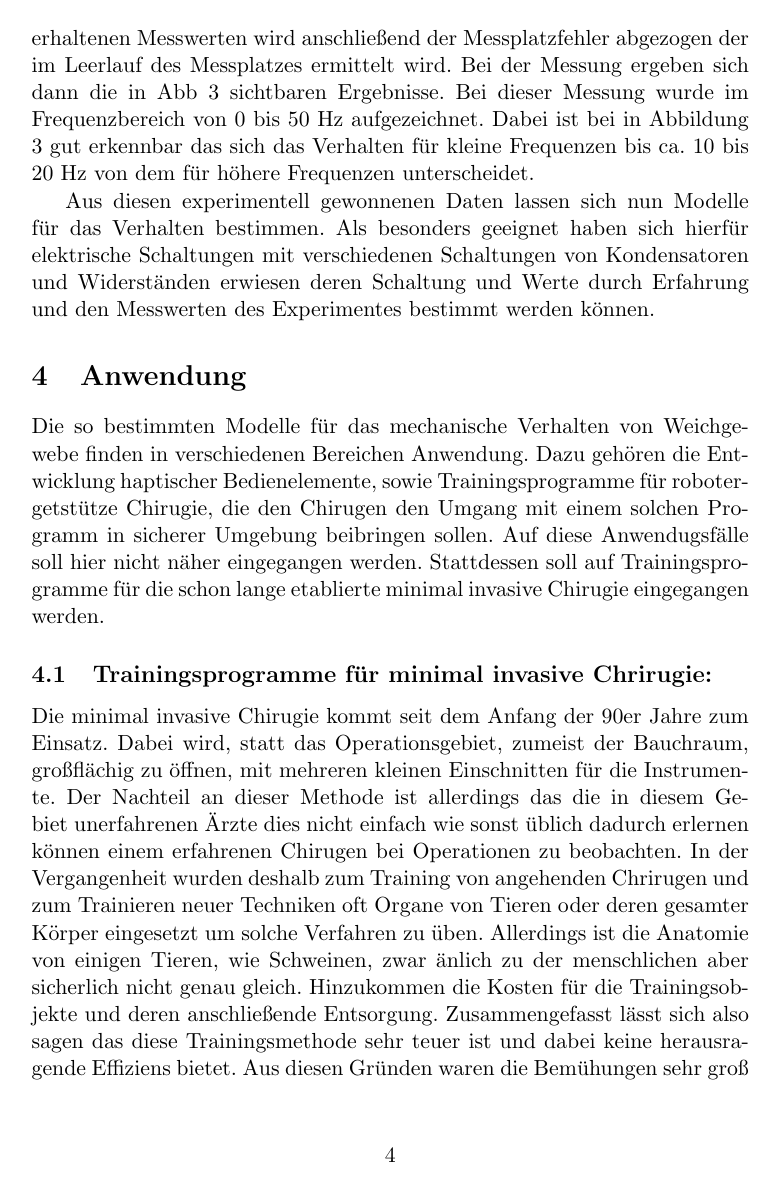
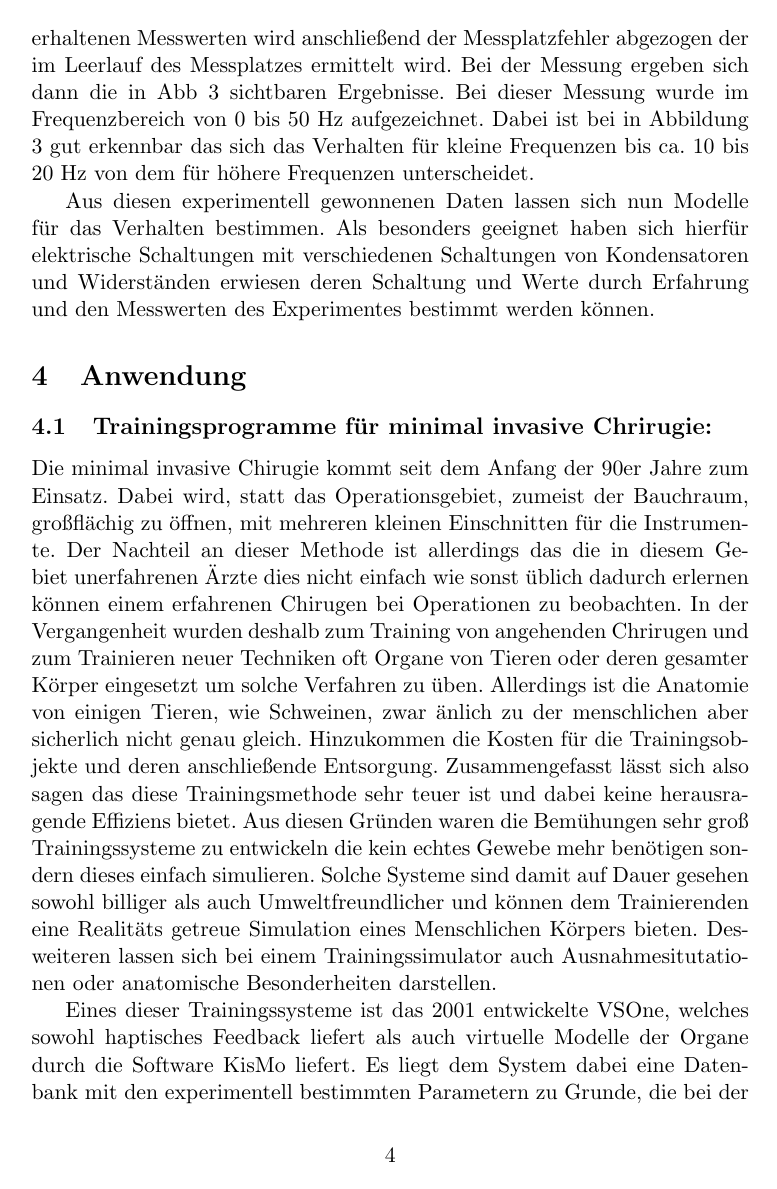
Before and after one commit to Eisteekanne/proseminar, a LaTeX document (proseminar/prosem.tex): page 5 of 7 before the commit and page 5 of 8 after it. Compiled offline with pdfLaTeX.

Commit message:
Finish chapter Anwendungen and start with chapter Fazit.

```diff
--- a/proseminar/prosem.tex
+++ b/proseminar/prosem.tex
@@ -140,13 +140,6 @@ Jan Hergenhan
 		\end{figure}
 
 	\section{Anwendung}
-		Die so bestimmten Modelle für das mechanische Verhalten von Weichgewebe finden in
-		verschiedenen Bereichen Anwendung. Dazu gehören die Entwicklung haptischer Bedienelemente,
-		sowie Trainingsprogramme für robotergetstütze Chirugie, die den
-		Chirugen den Umgang mit einem solchen Programm in sicherer Umgebung beibringen sollen.
-		Auf diese Anwendugsfälle soll hier nicht näher eingegangen werden. Stattdessen
-		soll auf Trainingsprogramme für die schon lange etablierte minimal invasive Chirugie
-		eingegangen werden.
 
 		\subsection{Trainingsprogramme für minimal invasive Chrirugie:}
 			Die minimal invasive Chirugie kommt seit dem Anfang der 90er Jahre zum Einsatz. Dabei
@@ -165,3 +158,5 @@ Jan Hergenhan
 			kein echtes Gewebe mehr benötigen sondern dieses einfach simulieren. Solche Systeme
 			sind damit auf Dauer gesehen sowohl billiger als auch Umweltfreundlicher und können
 			dem Trainierenden eine Realitäts getreue Simulation eines Menschlichen Körpers bieten.
+			Desweiteren lassen sich bei einem Trainingssimulator auch Ausnahmesitutationen oder
+			anatomische Besonderheiten darstellen.
@@ -167,0 +168,6 @@ Jan Hergenhan
+			\end{figure}
+			Eines dieser Trainingssysteme ist das 2001 entwickelte VSOne, welches sowohl haptisches
+			Feedback liefert als
+			auch virtuelle Modelle der Organe durch die Software KisMo liefert. Es liegt dem
+			System dabei eine Datenbank mit den experimentell bestimmten Parametern zu Grunde, die
+			bei der Modellierung der Organe verwendet werden. Wird durch den Trainierenden eine
```
Also changed, not shown: proseminar/prosem.pdf, proseminar/prosem.tex (31 more changed lines).
